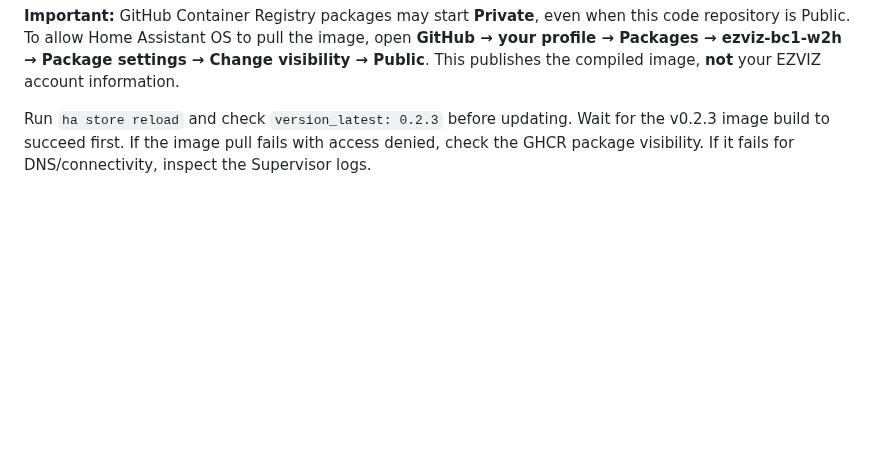
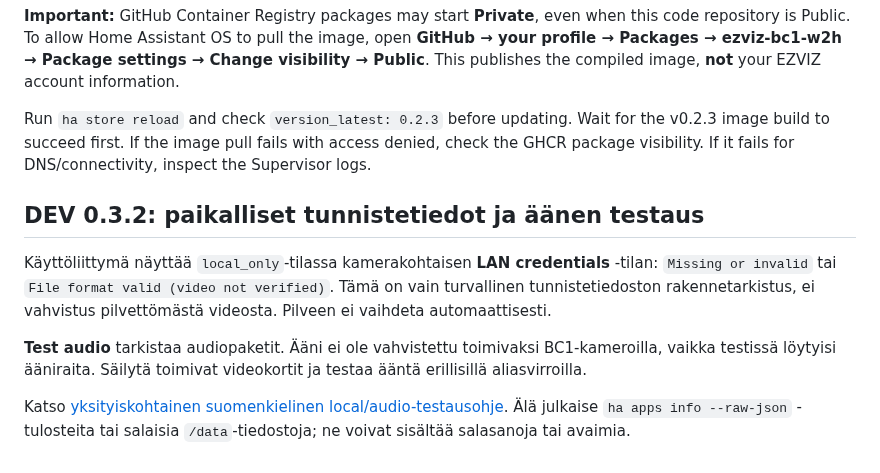
Before and after one commit to artepe/ezviz-bc1-w2h-home-assistant., a Markdown page: ezviz_bc1_w2h_dev/README.md, the part around the change. Rendered like a GitHub page; blank space fills up the shorter version.

Commit message:
Document safe offline and audio workflows for DEV 0.3.2

```diff
--- a/ezviz_bc1_w2h_dev/README.md
+++ b/ezviz_bc1_w2h_dev/README.md
@@ -33,3 +33,19 @@ The GitHub Actions job **successfully built and published** `ghcr.io/artepe/ezvi
 **Important:** GitHub Container Registry packages may start **Private**, even when this code repository is Public. To allow Home Assistant OS to pull the image, open **GitHub → your profile → Packages → ezviz-bc1-w2h → Package settings → Change visibility → Public**. This publishes the compiled image, **not** your EZVIZ account information.
 
 Run `ha store reload` and check `version_latest: 0.2.3` before updating. Wait for the v0.2.3 image build to succeed first. If the image pull fails with access denied, check the GHCR package visibility. If it fails for DNS/connectivity, inspect the Supervisor logs.
+
+
+## DEV 0.3.2: paikalliset tunnistetiedot ja äänen testaus
+
+Käyttöliittymä näyttää `local_only`-tilassa kamerakohtaisen **LAN credentials**
+-tilan: `Missing or invalid` tai `File format valid (video not verified)`.
+Tämä on vain turvallinen tunnistetiedoston rakennetarkistus, ei vahvistus
+pilvettömästä videosta. Pilveen ei vaihdeta automaattisesti.
+
+**Test audio** tarkistaa audiopaketit. Ääni ei ole vahvistettu toimivaksi
+BC1-kameroilla, vaikka testissä löytyisi ääniraita. Säilytä toimivat
+videokortit ja testaa ääntä erillisillä aliasvirroilla.
+
+Katso [yksityiskohtainen suomenkielinen local/audio-testausohje](../docs/DEV_LOCAL_AUDIO_TEST_FI.md).
+Älä julkaise `ha apps info --raw-json` -tulosteita tai salaisia
+`/data`-tiedostoja; ne voivat sisältää salasanoja tai avaimia.
```
